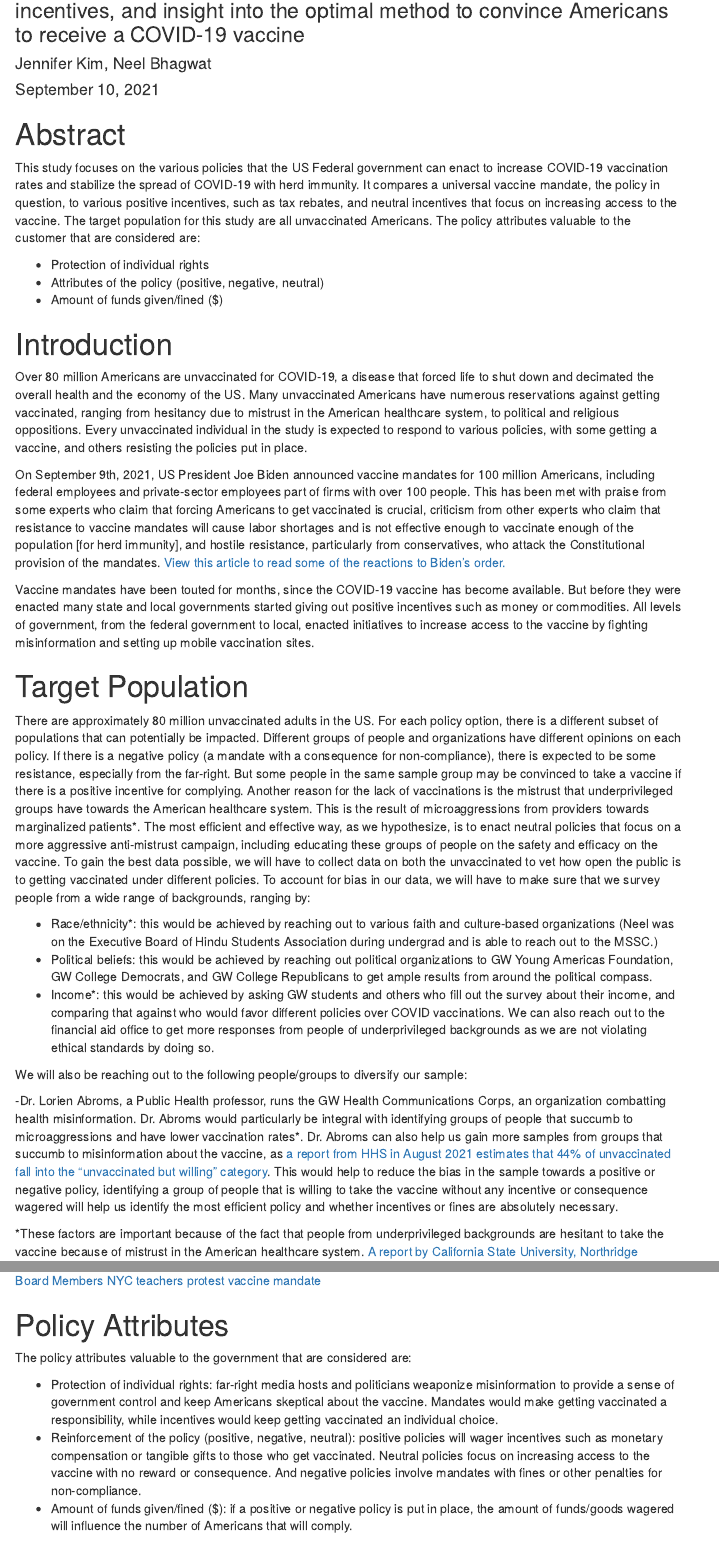
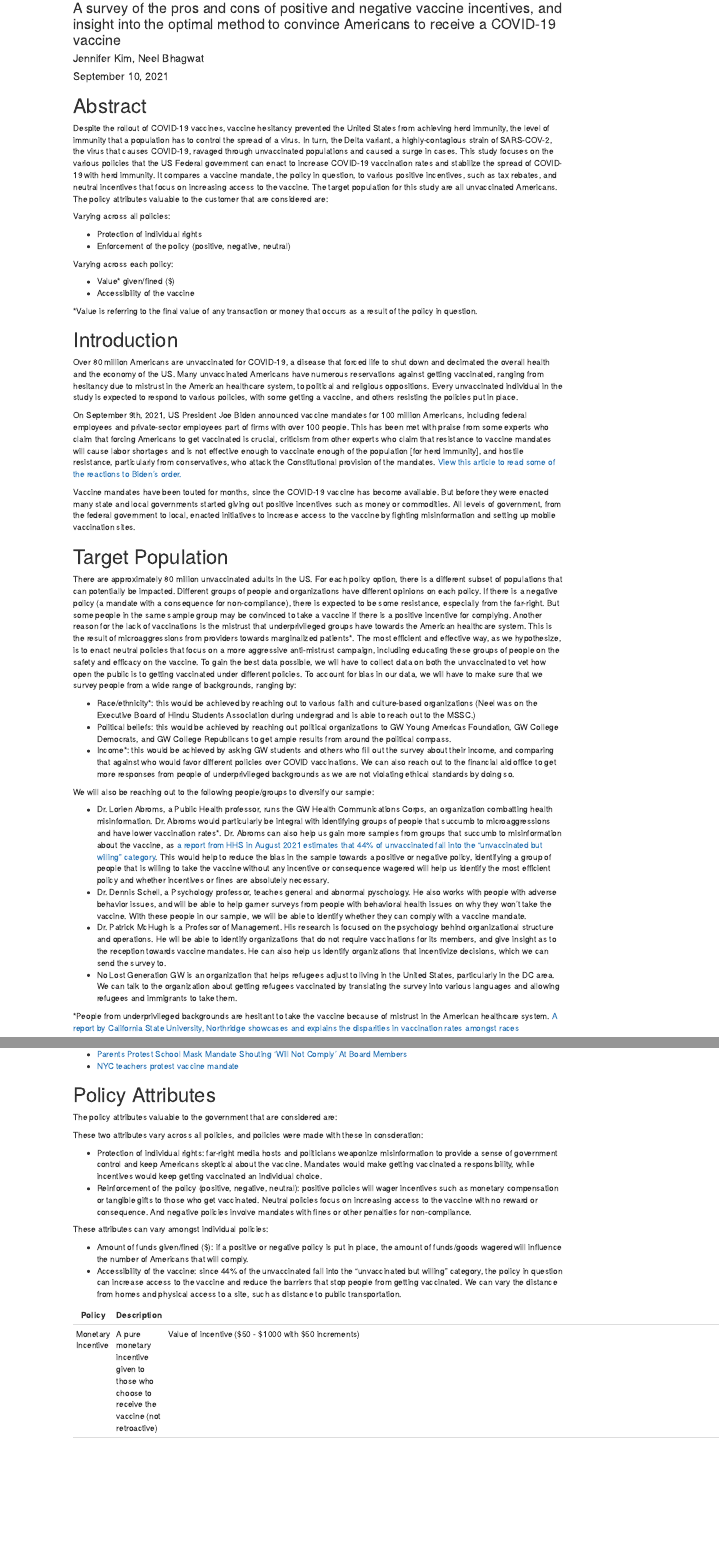
Before and after one commit to bhagwatn2021/vaccine-policy-analysis, an R Markdown document (proposal.Rmd): the page in a window 1100 px wide, from 110 px down before the commit and from 50 px down after it, and a second part further down, joined at a grey line. The pictures show the output file proposal.html that the author committed with the source, opened offline; menus at the side of the page are left out.

Commit message:
Updated target population, clarified policy attributes and table

```diff
--- a/proposal.Rmd
+++ b/proposal.Rmd
@@ -33,9 +33,17 @@ knitr::opts_chunk$set(
 
 Despite the rollout of COVID-19 vaccines, vaccine hesitancy prevented the United States from achieving herd immunity, the level of immunity that a population has to control the spread of a virus. In turn, the Delta variant, a highly-contagious strain of SARS-COV-2, the virus that causes COVID-19, ravaged through unvaccinated populations and caused a surge in cases. This study focuses on the various policies that the US Federal government can enact to increase COVID-19 vaccination rates and stabilize the spread of COVID-19 with herd immunity. It compares a vaccine mandate, the policy in question, to various positive incentives, such as tax rebates, and neutral incentives that focus on increasing access to the vaccine. The target population for this study are all unvaccinated Americans. The policy attributes valuable to the customer that are considered are:
 
+Varying across all policies:
+
 - Protection of individual rights
-- Attributes of the policy (positive, negative, neutral)
-- Amount of funds given/fined ($)
+- Enforcement of the policy (positive, negative, neutral)
+
+Varying across each policy:
+
+- Value* given/fined ($)
+- Accessibility of the vaccine
+
+*Value is referring to the final value of any transaction or money that occurs as a result of the policy in question.
 
 # Introduction
 
@@ -56,11 +65,12 @@ There are approximately 80 million unvaccinated adults in the US. For each polic
 
 We will also be reaching out to the following people/groups to diversify our sample:
 
--Dr. Lorien Abroms, a Public Health professor, runs the GW Health Communications Corps, an organization combatting health misinformation. Dr. Abroms would particularly be integral with identifying groups of people that succumb to microaggressions and have lower vaccination rates*. Dr. Abroms can also help us gain more samples from groups that succumb to misinformation about the vaccine, as [a report from HHS in August 2021 estimates that 44% of unvaccinated fall into the "unvaccinated but willing" category](hhttps://www.washingtonpost.com/health/2021/09/23/covid-unvaccinated-but-willing/?fbclid=IwAR26FWna18WL6-V__ofn441XM3cRf76NxEF6sWZdm-iNlO5q-his1OHocuk). This would help to reduce the bias in the sample towards a positive or negative policy, identifying a group of people that is willing to take the vaccine without any incentive or consequence wagered will help us identify the most efficient policy and whether incentives or fines are absolutely necessary.
--Dr. Dennis Schell, a Psychology professor, teaches general and abnormal pyschology. He also works with people with adverse behavior issues, and will be able to help garner surveys from people with behavioral health issues on why they won't take the vaccine. With these people in our sample, we will be able to identify whether they can comply with a vaccine mandate.
--Dr. Patrick McHugh is a Professor of Management. His research is focused on the psychology behind organizational structure and operations. He will be able to identify organizations that do not require vaccinations for its members, and give insight as to the reception towards vaccine mandates. He can also help us identify organizations that incentivize decisions, which we can send the survey to.
+- Dr. Lorien Abroms, a Public Health professor, runs the GW Health Communications Corps, an organization combatting health misinformation. Dr. Abroms would particularly be integral with identifying groups of people that succumb to microaggressions and have lower vaccination rates*. Dr. Abroms can also help us gain more samples from groups that succumb to misinformation about the vaccine, as [a report from HHS in August 2021 estimates that 44% of unvaccinated fall into the "unvaccinated but willing" category](hhttps://www.washingtonpost.com/health/2021/09/23/covid-unvaccinated-but-willing/?fbclid=IwAR26FWna18WL6-V__ofn441XM3cRf76NxEF6sWZdm-iNlO5q-his1OHocuk). This would help to reduce the bias in the sample towards a positive or negative policy, identifying a group of people that is willing to take the vaccine without any incentive or consequence wagered will help us identify the most efficient policy and whether incentives or fines are absolutely necessary.
+- Dr. Dennis Schell, a Psychology professor, teaches general and abnormal pyschology. He also works with people with adverse behavior issues, and will be able to help garner surveys from people with behavioral health issues on why they won't take the vaccine. With these people in our sample, we will be able to identify whether they can comply with a vaccine mandate.
+- Dr. Patrick McHugh is a Professor of Management. His research is focused on the psychology behind organizational structure and operations. He will be able to identify organizations that do not require vaccinations for its members, and give insight as to the reception towards vaccine mandates. He can also help us identify organizations that incentivize decisions, which we can send the survey to.
+- No Lost Generation GW is an organization that helps refugees adjust to living in the United States, particularly in the DC area. We can talk to the organization about getting refugees vaccinated by translating the survey into various languages and allowing refugees and immigrants to take them.
 
-*These factors are important because of the fact that people from underprivileged backgrounds are hesitant to take the vaccine because of mistrust in the American healthcare system. [A report by California State University, Northridge showcases and explains the disparities in vaccination rates amongst races](https://sundial.csun.edu/163812/news/vaccine-hesitancy-stands-in-the-way-of-reducing-covid-19-cases-in-communities-of-color/)
+*People from underprivileged backgrounds are hesitant to take the vaccine because of mistrust in the American healthcare system. [A report by California State University, Northridge showcases and explains the disparities in vaccination rates amongst races.](https://sundial.csun.edu/163812/news/vaccine-hesitancy-stands-in-the-way-of-reducing-covid-19-cases-in-communities-of-color/)
 
 
 *** IF TIME PERMITS ***
@@ -72,12 +80,23 @@ It would be beneficial to collect supplemental data on businesses and influentia
+- [Parents Protest School Mask Mandate Shouting ‘Will Not Comply’ At Board Members](https://youtu.be/KT-qW5sNrwg)
+- [NYC teachers protest vaccine mandate](https://youtu.be/g521LRLFJZo)
 
 
 # Policy Attributes
 
 The policy attributes valuable to the government that are considered are:
 
+
+These two attributes vary across all policies, and policies were made with these in consderation:
+
 - Protection of individual rights: far-right media hosts and politicians weaponize misinformation to provide a sense of government control and keep Americans skeptical about the vaccine. Mandates would make getting vaccinated a responsibility, while incentives would keep getting vaccinated an individual choice.
 - Reinforcement of the policy (positive, negative, neutral): positive policies will wager incentives such as monetary compensation or tangible gifts to those who get vaccinated. Neutral policies focus on increasing access to the vaccine with no reward or consequence. And negative policies involve mandates with fines or other penalties for non-compliance.
+
+
+These attributes can vary amongst individual policies:
+
 - Amount of funds given/fined ($): if a positive or negative policy is put in place, the amount of funds/goods wagered will influence the number of Americans that will comply.
+- Accessibility of the vaccine: since 44% of the unvaccinated fall into the "unvaccinated but willing" category, the policy in question can increase access to the vaccine and reduce the barriers that stop people from getting vaccinated. We can vary the distance from homes and physical access to a site, such as distance to public transportation.
 
 | Policy                   | Description                                                                                                       | Key Attributes                                                         | Pros                                                                          | Cons                                                                                                                                |
 |--------------------------|-------------------------------------------------------------------------------------------------------------------|------------------------------------------------------------------------|-------------------------------------------------------------------------------|-------------------------------------------------------------------------------------------------------------------------------------|
+| Monetary Incentive       | A pure monetary incentive given to those who choose to receive the vaccine (not retroactive)                      | Value of incentive ($50 - $1000 with $50 increments)                     | Public approval, doesn't interfere with individual rights                                                          | Expensive, less effective than mandates                                                                                                                          |
```
Also changed, not shown: proposal.html, proposal.Rmd (18 more changed lines).
